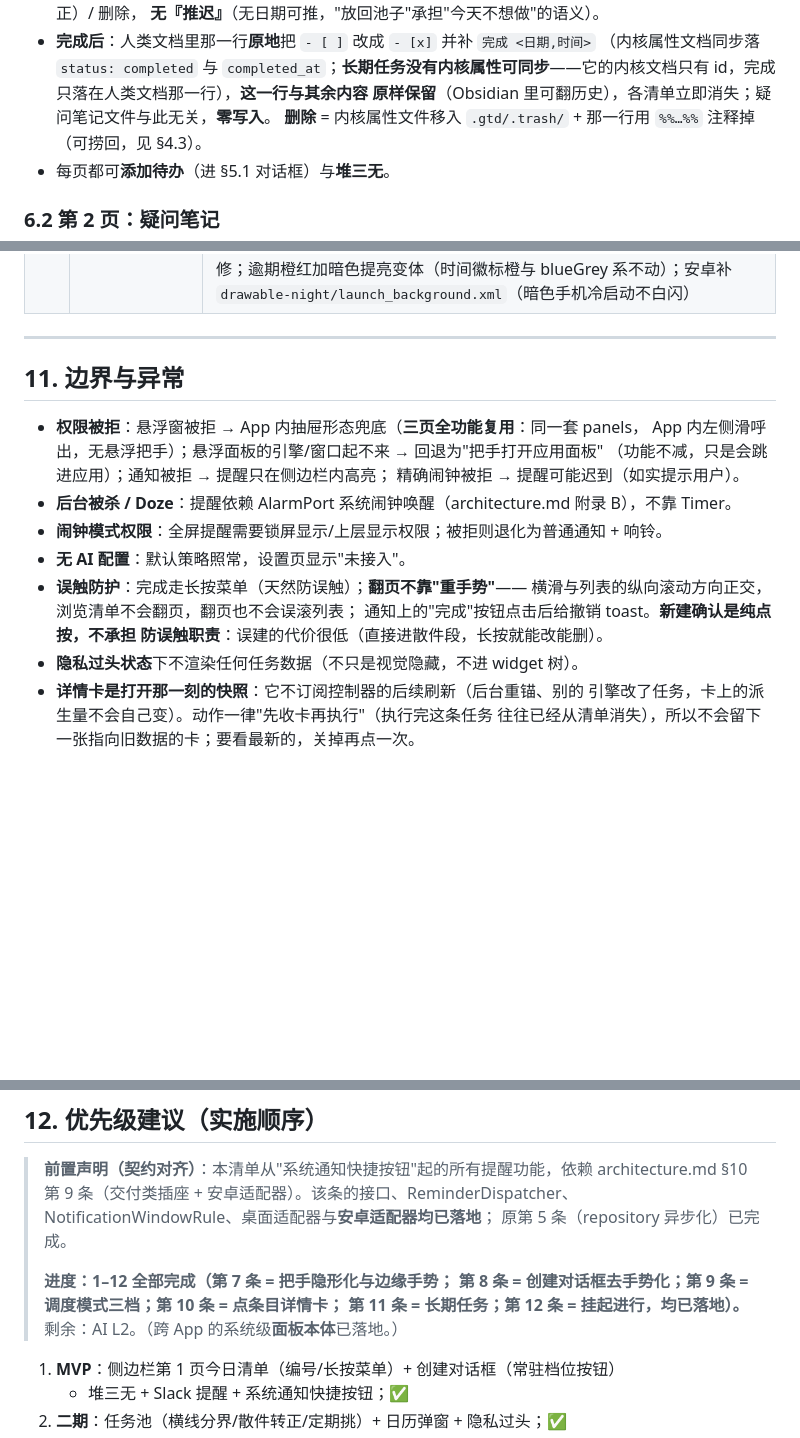
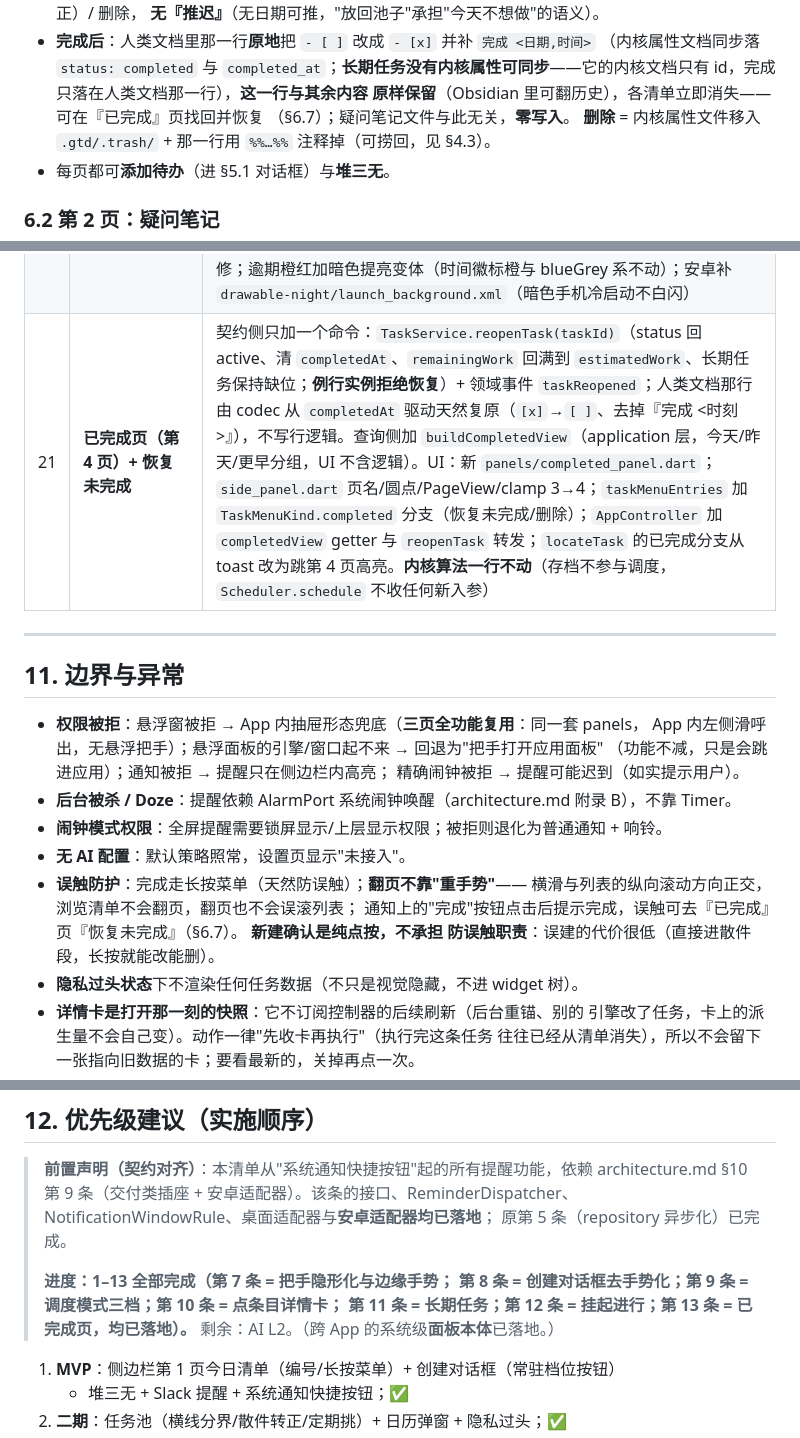
Before and after one commit to lumen-one/gtd_todo, a Markdown page: docs/ui-interaction.md, 3 parts joined by grey strips. Rendered like a GitHub page; blank space fills up the shorter version.

```diff
--- a/docs/ui-interaction.md
+++ b/docs/ui-interaction.md
@@ -364,7 +365,8 @@ status: active
   **无『推迟』**（无日期可推，"放回池子"承担"今天不想做"的语义）。
 - **完成后**：人类文档里那一行**原地**把 `- [ ]` 改成 `- [x]` 并补 `完成 <日期,时间>`
   （内核属性文档同步落 `status: completed` 与 `completed_at`；**长期任务没有内核属性可同步**——它的内核文档只有 id，完成只落在人类文档那一行），**这一行与其余内容
-  原样保留**（Obsidian 里可翻历史），各清单立即消失；疑问笔记文件与此无关，**零写入**。
+  原样保留**（Obsidian 里可翻历史），各清单立即消失——可在『已完成』页找回并恢复
+  （§6.7）；疑问笔记文件与此无关，**零写入**。
   **删除** = 内核属性文件移入 `.gtd/.trash/` + 那一行用 `%%…%%` 注释掉（可捞回，见 §4.3）。
 - 每页都可**添加待办**（进 §5.1 对话框）与**堆三无**。
 
@@ -618,6 +639,7 @@ nextReminderAt = addWorkMinutes(now, interval)      # 提醒锚点，自动落
 | 18  | **三无任务默认工作强度'长期'；长期任务只有任务 id**                                 | 工作强度新增特殊值**'长期'**（标记而非分钟数，**不是新任务类型**）：三无任务创建时缺省长期——不估工时、不设优先级、没有时间裕度，**内核属性文档只有一个 `id`**（`work_intensity`/`priority`/`time_slack`/`remaining_load` 全部缺行；'长期'不单独落一行，没有 `work_intensity` 就是长期；`digest`/`status`/`completed_at` 也不落，完成态只认人类文档）。**不变量豁免**（architecture.md §3.2）：A1/A2/A3 对长期任务豁免（同 fixed 豁免 A2 的先例）。**边界**：有截止的可推任务仍必须给数字工时（缺省 30 分钟，进 slack 数学）；'长期'是创建缺省不是不变量——清截止不自动改写工作强度，长期 ↔ 数字工时都在编辑里显式设（不悄悄改语义）；新建与堆三无对话框**不新增**工时/优先级控件；旧数据不迁移。**代价**：内核文档退化成一行 id，行指纹（digest）也没有 → 两文档配对降到 architecture.md 附录 B.3 第 2/3 档（任务名/位置），改名且数量不等时按新任务接管并提示 |
 | 19  | **长期任务挂起进行：今日页顶置组**                                                 | domain 只加一个读属性 `Task.inProgressAt`（同 `pinnedAt` 形状，**不加字段**）；新增 metadata 键 `in_progress`（值 = 挂起时刻 ISO，组内排序的载体；附录 B.2 登记，sidecar 与旧 codec 都要写回——漏登记会让标记在命令自己的重锚里蒸发）。TaskService 增 `setInProgress(taskId, enabled)`（**仅长期任务可挂**，取消不受限）/ `setInProgressStack(taskIds)`（拖动后整段重写时刻，一次落盘 + 一个事件 + 一次重算，同插队栈）+ 领域事件 `taskInProgressSet`；`completeTask` 顺手清掉这个标记（"保持到完成或主动取消"）。`buildTodayView` 多分一个**挂起组**（⓿：最顶、逾期组之上、无编号、按挂起时刻降序、三档都在）；`buildPoolView` 把挂起中任务从两段隐藏（与被挑同规则）。UI：今日页顶置组 + 拖把手（复用可推组同款 ReorderableListView）；『挂起进行 / 取消挂起』进 `taskMenuEntries` 共享条目表（长按菜单与详情卡底部按钮同时有，只对长期任务出现）。**内核一行不动**：长期任务没有截止，本来就被 B1/B2 挡在派生之外，两个调度器都跳过；挂起组不经过 `ScheduleResult`（展示层的选择做在展示层） |
 | 20  | **暗黑模式：明暗三选一（跟随系统 / 浅色 / 深黑）**                                | 纯 UI 层，**内核一行不动**（无新命令、新字段、新事件，任务数据与调度零影响）：`AppSettings` 加 `themeMode`（字符串，落 `settings.json` 的 `theme_mode`，缺省 `system`——与 `themePreset` 同款"application 存 id、枚举在 UI 层"模式）；`ui/theme.dart` 加 `AppThemeMode` 枚举 + `ThemeMode` 映射，深色底沿用已有暖深褐黑常量（`darkSurface`/`darkCard`）；`main.dart` 与 `overlay_main.dart` 的 `MaterialApp` 改读设置——悬浮引擎那个原先不监听控制器（预设切换要等引擎重启才生效），包一层 `ListenableBuilder` 顺手修；逾期橙红加暗色提亮变体（时间徽标橙与 blueGrey 系不动）；安卓补 `drawable-night/launch_background.xml`（暗色手机冷启动不白闪） |
+| 21 | **已完成页（第 4 页）+ 恢复未完成** | 契约侧只加一个命令：`TaskService.reopenTask(taskId)`（status 回 active、清 `completedAt`、`remainingWork` 回满到 `estimatedWork`、长期任务保持缺位；**例行实例拒绝恢复**）+ 领域事件 `taskReopened`；人类文档那行由 codec 从 `completedAt` 驱动天然复原（`[x]`→`[ ]`、去掉『完成 <时刻>』），不写行逻辑。查询侧加 `buildCompletedView`（application 层，今天/昨天/更早分组，UI 不含逻辑）。UI：新 `panels/completed_panel.dart`；`side_panel.dart` 页名/圆点/PageView/clamp 3→4；`taskMenuEntries` 加 `TaskMenuKind.completed` 分支（恢复未完成/删除）；`AppController` 加 `completedView` getter 与 `reopenTask` 转发；`locateTask` 的已完成分支从 toast 改为跳第 4 页高亮。**内核算法一行不动**（存档不参与调度，`Scheduler.schedule` 不收任何新入参） |
 
 ---
 
@@ -632,7 +654,8 @@ nextReminderAt = addWorkMinutes(now, interval)      # 提醒锚点，自动落
 - **无 AI 配置**：默认策略照常，设置页显示"未接入"。
 - **误触防护**：完成走长按菜单（天然防误触）；**翻页不靠"重手势"**——
   横滑与列表的纵向滚动方向正交，浏览清单不会翻页，翻页也不会误滚列表；
-  通知上的"完成"按钮点击后给撤销 toast。**新建确认是纯点按，不承担
+  通知上的"完成"按钮点击后提示完成，误触可去『已完成』页『恢复未完成』（§6.7）。
+  **新建确认是纯点按，不承担
   防误触职责**：误建的代价很低（直接进散件段，长按就能改能删）。
 - **隐私过头状态**下不渲染任何任务数据（不只是视觉隐藏，不进 widget 树）。
 - **详情卡是打开那一刻的快照**：它不订阅控制器的后续刷新（后台重锚、别的
@@ -661,9 +684,9 @@ nextReminderAt = addWorkMinutes(now, interval)      # 提醒锚点，自动落
 > NotificationWindowRule、桌面适配器与**安卓适配器均已落地**；
 > 原第 5 条（repository 异步化）已完成。
 >
-> **进度：1–12 全部完成（第 7 条 = 把手隐形化与边缘手势；
+> **进度：1–13 全部完成（第 7 条 = 把手隐形化与边缘手势；
 > 第 8 条 = 创建对话框去手势化；第 9 条 = 调度模式三档；第 10 条 = 点条目详情卡；
-> 第 11 条 = 长期任务；第 12 条 = 挂起进行，均已落地）。**
+> 第 11 条 = 长期任务；第 12 条 = 挂起进行；第 13 条 = 已完成页，均已落地）。**
 > 剩余：AI L2。（跨 App 的系统级**面板本体**已落地。）
 
 1. **MVP**：侧边栏第 1 页今日清单（编号/长按菜单）+ 创建对话框（常驻档位按钮）
```
Also changed, not shown: other parts of docs/ui-interaction.md (+35 -7 lines), docs/architecture.md (+3 -2 lines).
